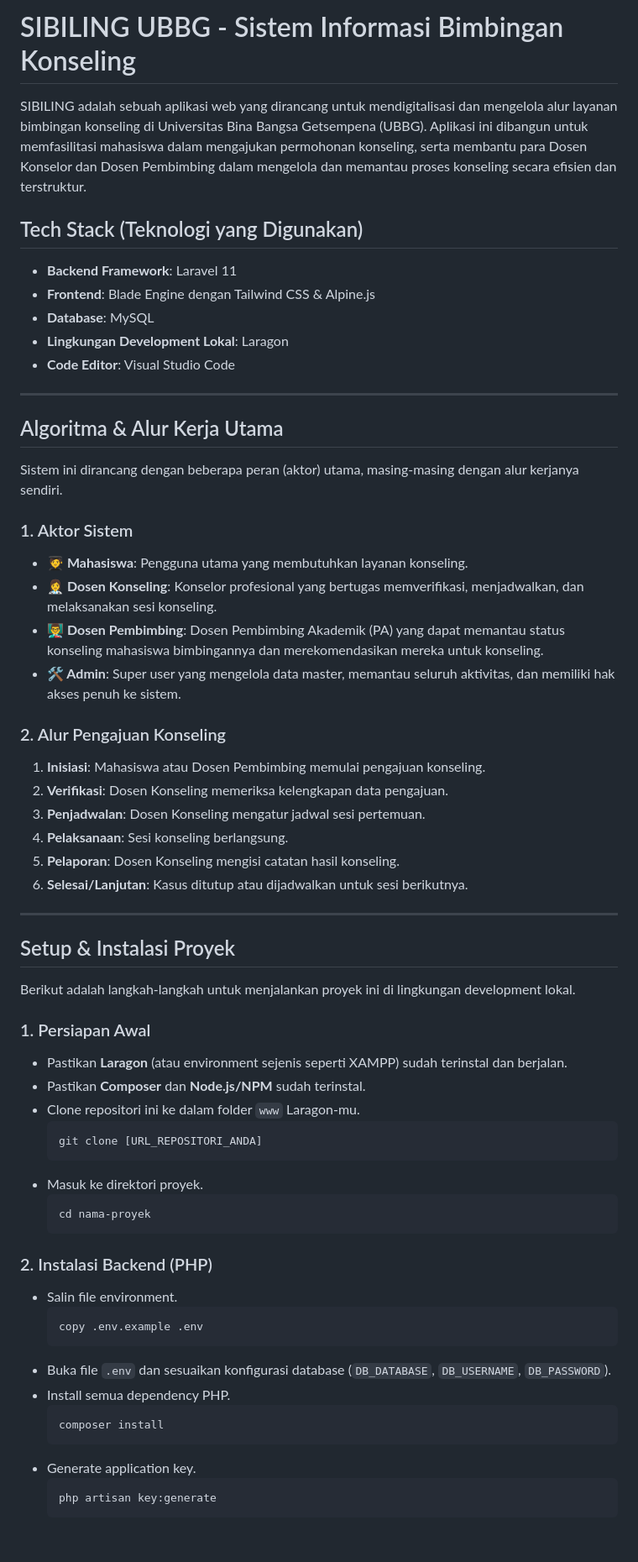
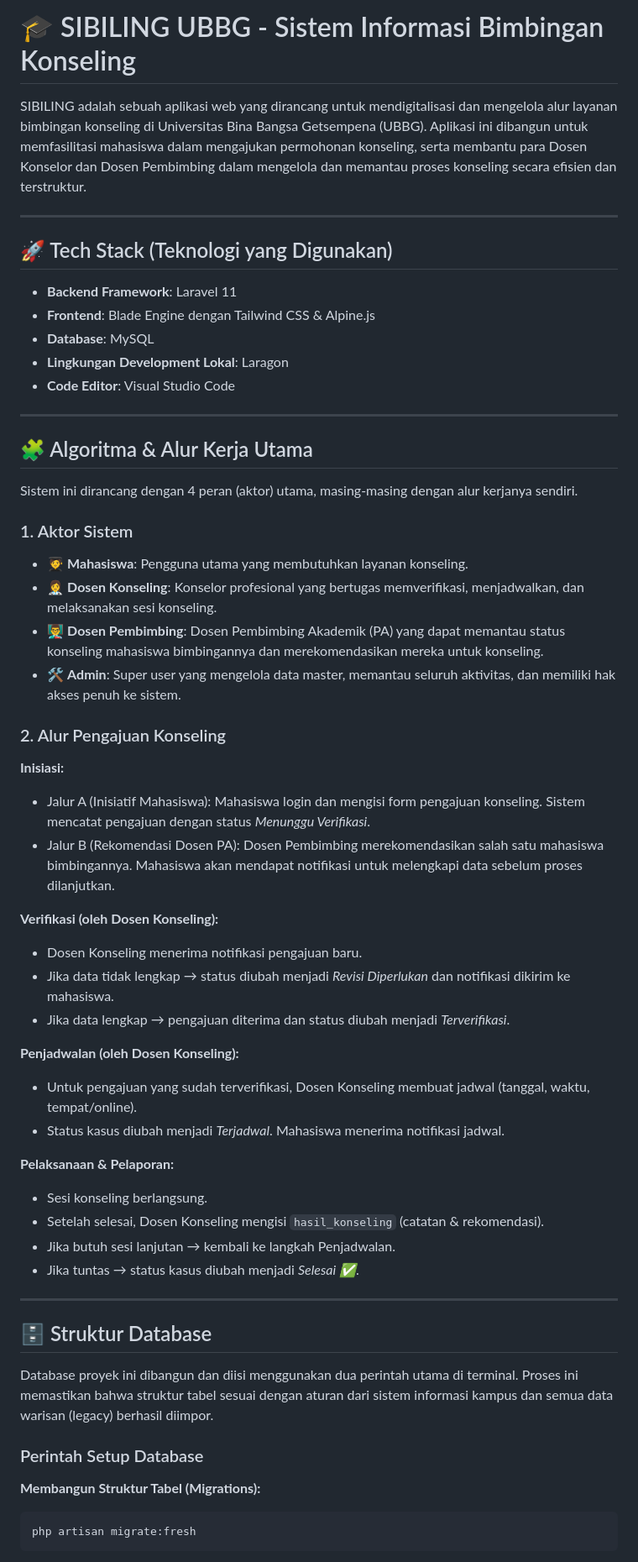
Before and after one commit to gempurbudianarki/sibiling-beta, a Markdown page: README.md, the part around the change printed below. Shown: that part at 84% size. Rendered like a GitHub page; blank space fills up the shorter version.

````diff
--- a/README.md
+++ b/README.md
@@ -1,69 +1,56 @@
-# SIBILING UBBG - Sistem Informasi Bimbingan Konseling
+# 🎓 SIBILING UBBG - Sistem Informasi Bimbingan Konseling
 
 SIBILING adalah sebuah aplikasi web yang dirancang untuk mendigitalisasi dan mengelola alur layanan bimbingan konseling di Universitas Bina Bangsa Getsempena (UBBG). Aplikasi ini dibangun untuk memfasilitasi mahasiswa dalam mengajukan permohonan konseling, serta membantu para Dosen Konselor dan Dosen Pembimbing dalam mengelola dan memantau proses konseling secara efisien dan terstruktur.
 
-## Tech Stack (Teknologi yang Digunakan)
+---
 
--   **Backend Framework**: Laravel 11
--   **Frontend**: Blade Engine dengan Tailwind CSS & Alpine.js
--   **Database**: MySQL
--   **Lingkungan Development Lokal**: Laragon
--   **Code Editor**: Visual Studio Code
+## 🚀 Tech Stack (Teknologi yang Digunakan)
+- **Backend Framework**: Laravel 11
+- **Frontend**: Blade Engine dengan Tailwind CSS & Alpine.js
+- **Database**: MySQL
+- **Lingkungan Development Lokal**: Laragon
+- **Code Editor**: Visual Studio Code
 
 ---
 
-## Algoritma & Alur Kerja Utama
-
-Sistem ini dirancang dengan beberapa peran (aktor) utama, masing-masing dengan alur kerjanya sendiri.
+## 🧩 Algoritma & Alur Kerja Utama
+Sistem ini dirancang dengan 4 peran (aktor) utama, masing-masing dengan alur kerjanya sendiri.
 
 ### 1. Aktor Sistem
-
--   **🧑‍🎓 Mahasiswa**: Pengguna utama yang membutuhkan layanan konseling.
--   **👩‍⚕️ Dosen Konseling**: Konselor profesional yang bertugas memverifikasi, menjadwalkan, dan melaksanakan sesi konseling.
--   **👨‍🏫 Dosen Pembimbing**: Dosen Pembimbing Akademik (PA) yang dapat memantau status konseling mahasiswa bimbingannya dan merekomendasikan mereka untuk konseling.
--   **🛠️ Admin**: Super user yang mengelola data master, memantau seluruh aktivitas, dan memiliki hak akses penuh ke sistem.
+- 🧑‍🎓 **Mahasiswa**: Pengguna utama yang membutuhkan layanan konseling.
+- 👩‍⚕️ **Dosen Konseling**: Konselor profesional yang bertugas memverifikasi, menjadwalkan, dan melaksanakan sesi konseling.
+- 👨‍🏫 **Dosen Pembimbing**: Dosen Pembimbing Akademik (PA) yang dapat memantau status konseling mahasiswa bimbingannya dan merekomendasikan mereka untuk konseling.
+- 🛠️ **Admin**: Super user yang mengelola data master, memantau seluruh aktivitas, dan memiliki hak akses penuh ke sistem.
 
 ### 2. Alur Pengajuan Konseling
 
-1.  **Inisiasi**: Mahasiswa atau Dosen Pembimbing memulai pengajuan konseling.
-2.  **Verifikasi**: Dosen Konseling memeriksa kelengkapan data pengajuan.
-3.  **Penjadwalan**: Dosen Konseling mengatur jadwal sesi pertemuan.
-4.  **Pelaksanaan**: Sesi konseling berlangsung.
-5.  **Pelaporan**: Dosen Konseling mengisi catatan hasil konseling.
-6.  **Selesai/Lanjutan**: Kasus ditutup atau dijadwalkan untuk sesi berikutnya.
+**Inisiasi:**
+- Jalur A (Inisiatif Mahasiswa): Mahasiswa login dan mengisi form pengajuan konseling. Sistem mencatat pengajuan dengan status *Menunggu Verifikasi*.
+- Jalur B (Rekomendasi Dosen PA): Dosen Pembimbing merekomendasikan salah satu mahasiswa bimbingannya. Mahasiswa akan mendapat notifikasi untuk melengkapi data sebelum proses dilanjutkan.
+
+**Verifikasi (oleh Dosen Konseling):**
+- Dosen Konseling menerima notifikasi pengajuan baru.
+- Jika data tidak lengkap → status diubah menjadi *Revisi Diperlukan* dan notifikasi dikirim ke mahasiswa.
+- Jika data lengkap → pengajuan diterima dan status diubah menjadi *Terverifikasi*.
+
+**Penjadwalan (oleh Dosen Konseling):**
+- Untuk pengajuan yang sudah terverifikasi, Dosen Konseling membuat jadwal (tanggal, waktu, tempat/online).
+- Status kasus diubah menjadi *Terjadwal*. Mahasiswa menerima notifikasi jadwal.
+
+**Pelaksanaan & Pelaporan:**
+- Sesi konseling berlangsung.
+- Setelah selesai, Dosen Konseling mengisi `hasil_konseling` (catatan & rekomendasi).
+- Jika butuh sesi lanjutan → kembali ke langkah Penjadwalan.
+- Jika tuntas → status kasus diubah menjadi *Selesai ✅*.
 
 ---
 
-## Setup & Instalasi Proyek
+## 🗄️ Struktur Database
+Database proyek ini dibangun dan diisi menggunakan dua perintah utama di terminal. Proses ini memastikan bahwa struktur tabel sesuai dengan aturan dari sistem informasi kampus dan semua data warisan (legacy) berhasil diimpor.
 
-Berikut adalah langkah-langkah untuk menjalankan proyek ini di lingkungan development lokal.
+### Perintah Setup Database
+**Membangun Struktur Tabel (Migrations):**
+```bash
+php artisan migrate:fresh
+```
 
-### 1. Persiapan Awal
-
--   Pastikan **Laragon** (atau environment sejenis seperti XAMPP) sudah terinstal dan berjalan.
--   Pastikan **Composer** dan **Node.js/NPM** sudah terinstal.
--   Clone repositori ini ke dalam folder `www` Laragon-mu.
-    ```bash
-    git clone [URL_REPOSITORI_ANDA]
-    ```
--   Masuk ke direktori proyek.
-    ```bash
-    cd nama-proyek
-    ```
-
-### 2. Instalasi Backend (PHP)
-
--   Salin file environment.
-    ```bash
-    copy .env.example .env
-    ```
--   Buka file `.env` dan sesuaikan konfigurasi database (`DB_DATABASE`, `DB_USERNAME`, `DB_PASSWORD`).
--   Install semua dependency PHP.
-    ```bash
-    composer install
-    ```
--   Generate application key.
-    ```bash
-    php artisan key:generate
-    ```
-
````
Also changed, not shown: other parts of README.md (+28 -63 lines).
